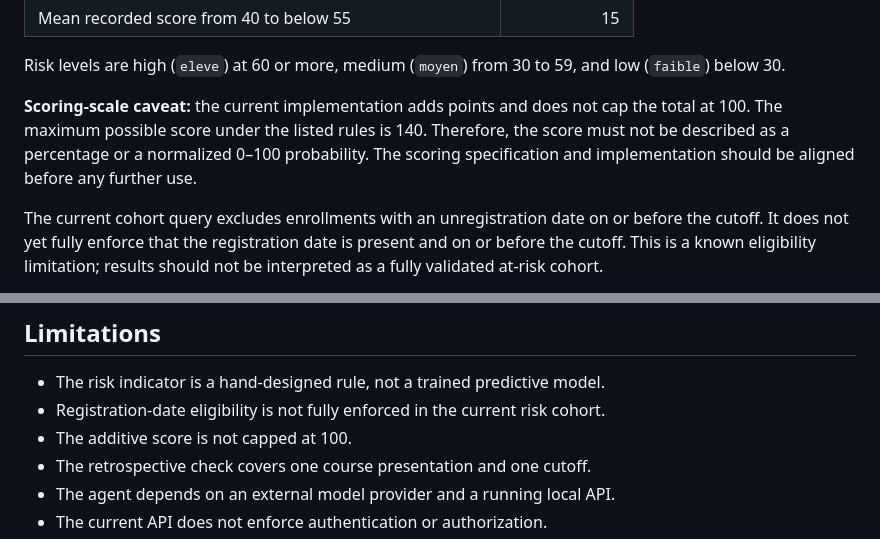
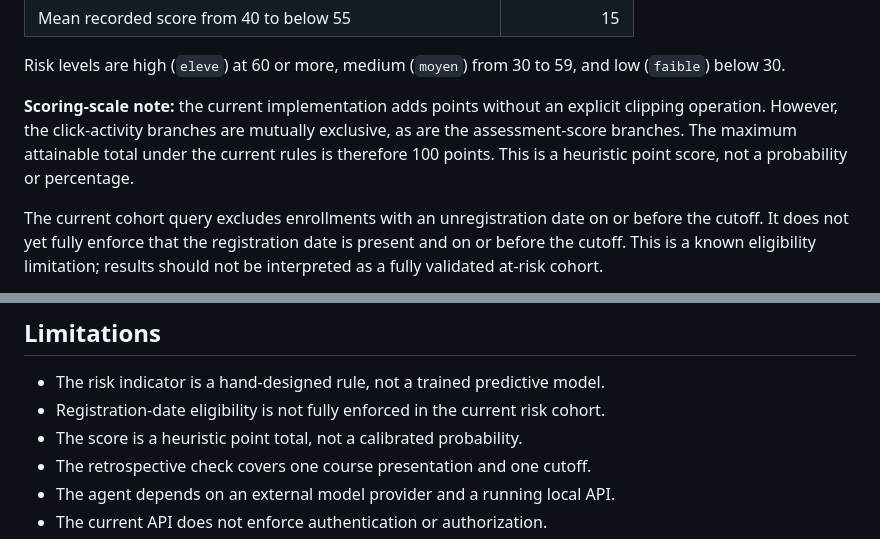
Before and after one commit to RosAI-27/OULA-DjangoProject, a Markdown page: docs/api-dashboard-agent.md, 2 parts joined by grey strips. Rendered like a GitHub page.

Commit message:
docs: correct risk score interpretation

```diff
--- a/docs/api-dashboard-agent.md
+++ b/docs/api-dashboard-agent.md
@@ -65,7 +65,7 @@ The risk indicator is a transparent additive rule, calculated using data up to a
 
 Risk levels are high (`eleve`) at 60 or more, medium (`moyen`) from 30 to 59, and low (`faible`) below 30.
 
-**Scoring-scale caveat:** the current implementation adds points and does not cap the total at 100. The maximum possible score under the listed rules is 140. Therefore, the score must not be described as a percentage or a normalized 0–100 probability. The scoring specification and implementation should be aligned before any further use.
+**Scoring-scale note:** the current implementation adds points without an explicit clipping operation. However, the click-activity branches are mutually exclusive, as are the assessment-score branches. The maximum attainable total under the current rules is therefore 100 points. This is a heuristic point score, not a probability or percentage.
 
 The current cohort query excludes enrollments with an unregistration date on or before the cutoff. It does not yet fully enforce that the registration date is present and on or before the cutoff. This is a known eligibility limitation; results should not be interpreted as a fully validated at-risk cohort.
 
@@ -142,7 +142,7 @@ The tests use small synthetic records and do not call the external language mode
 
 - The risk indicator is a hand-designed rule, not a trained predictive model.
 - Registration-date eligibility is not fully enforced in the current risk cohort.
-- The additive score is not capped at 100.
+- The score is a heuristic point total, not a calibrated probability.
 - The retrospective check covers one course presentation and one cutoff.
 - The agent depends on an external model provider and a running local API.
 - The current API does not enforce authentication or authorization.
```
